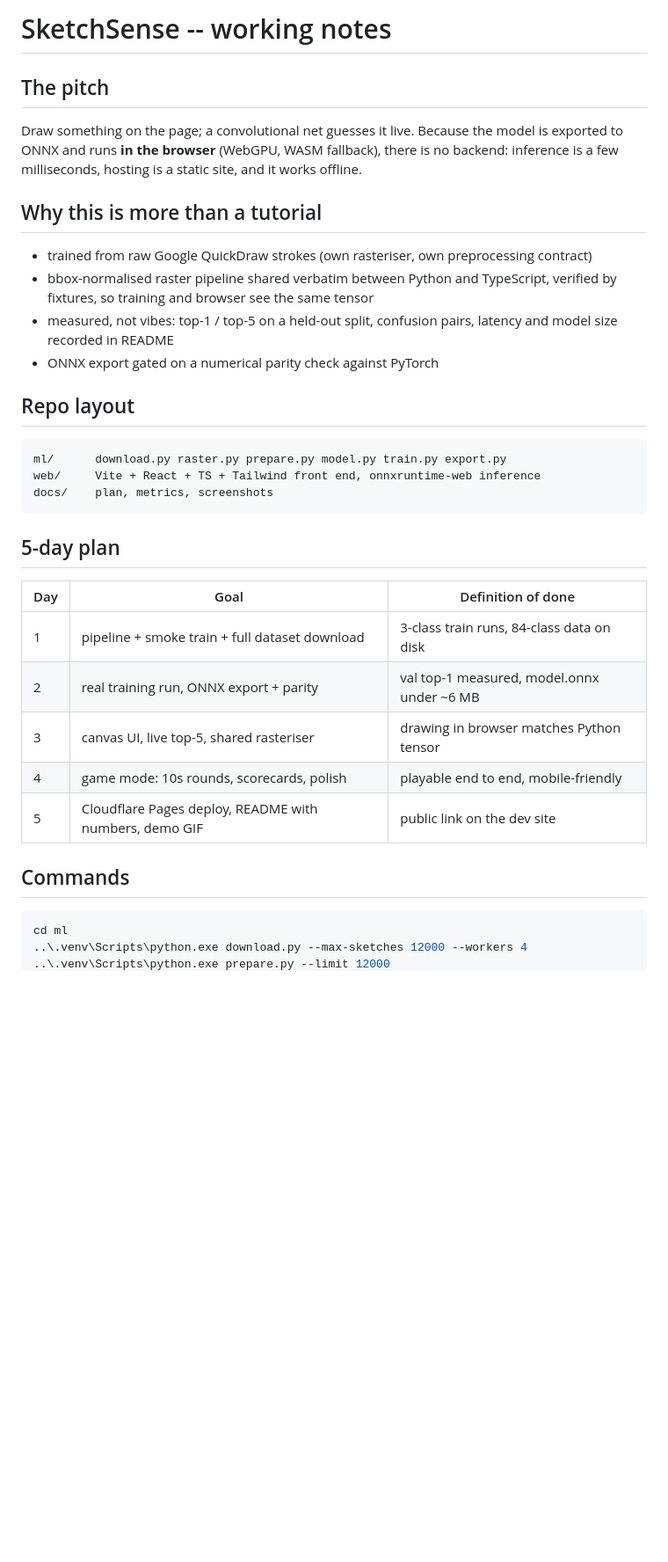
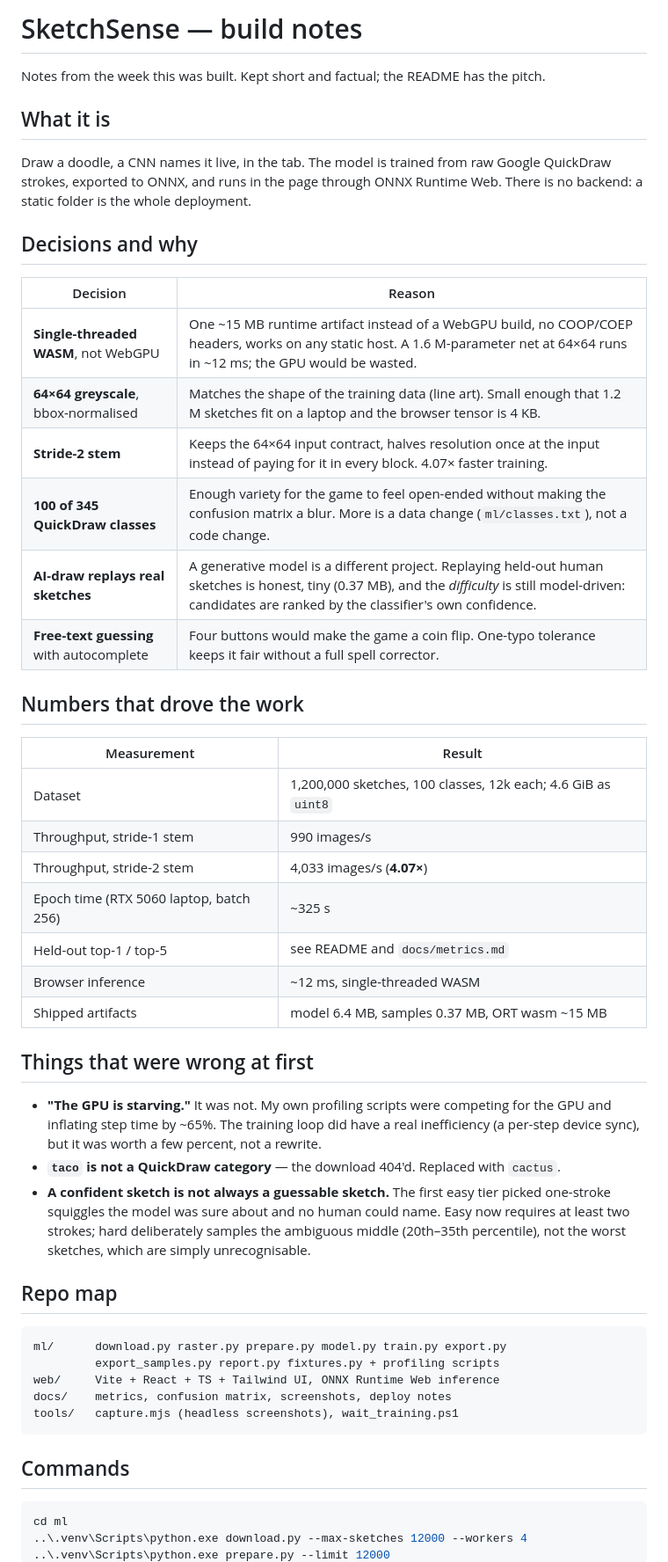
Before and after one commit to CoresCode/SketchSense, a Markdown page: docs/PLAN.md, the part around one of its changes. Shown at 88% size. Rendered like a GitHub page; blank space fills up the shorter version.

````diff
--- a/docs/PLAN.md
+++ b/docs/PLAN.md
@@ -1,35 +1,59 @@
-# SketchSense -- working notes
+# SketchSense — build notes
 
-## The pitch
-Draw something on the page; a convolutional net guesses it live. Because the model is
-exported to ONNX and runs **in the browser** (WebGPU, WASM fallback), there is no backend:
-inference is a few milliseconds, hosting is a static site, and it works offline.
+Notes from the week this was built. Kept short and factual; the README has the pitch.
 
-## Why this is more than a tutorial
-* trained from raw Google QuickDraw strokes (own rasteriser, own preprocessing contract)
-* bbox-normalised raster pipeline shared verbatim between Python and TypeScript, verified
-  by fixtures, so training and browser see the same tensor
-* measured, not vibes: top-1 / top-5 on a held-out split, confusion pairs, latency and
-  model size recorded in README
-* ONNX export gated on a numerical parity check against PyTorch
+## What it is
 
-## Repo layout
+Draw a doodle, a CNN names it live, in the tab. The model is trained from raw Google
+QuickDraw strokes, exported to ONNX, and runs in the page through ONNX Runtime Web. There is
+no backend: a static folder is the whole deployment.
+
+## Decisions and why
+
+| Decision | Reason |
+|---|---|
+| **Single-threaded WASM**, not WebGPU | One ~15 MB runtime artifact instead of a WebGPU build, no COOP/COEP headers, works on any static host. A 1.6 M-parameter net at 64×64 runs in ~12 ms; the GPU would be wasted. |
+| **64×64 greyscale**, bbox-normalised | Matches the shape of the training data (line art). Small enough that 1.2 M sketches fit on a laptop and the browser tensor is 4 KB. |
+| **Stride-2 stem** | Keeps the 64×64 input contract, halves resolution once at the input instead of paying for it in every block. 4.07× faster training. |
+| **100 of 345 QuickDraw classes** | Enough variety for the game to feel open-ended without making the confusion matrix a blur. More is a data change (`ml/classes.txt`), not a code change. |
+| **AI-draw replays real sketches** | A generative model is a different project. Replaying held-out human sketches is honest, tiny (0.37 MB), and the *difficulty* is still model-driven: candidates are ranked by the classifier's own confidence. |
+| **Free-text guessing** with autocomplete | Four buttons would make the game a coin flip. One-typo tolerance keeps it fair without a full spell corrector. |
+
+## Numbers that drove the work
+
+| Measurement | Result |
+|---|---|
+| Dataset | 1,200,000 sketches, 100 classes, 12k each; 4.6 GiB as `uint8` |
+| Throughput, stride-1 stem | 990 images/s |
+| Throughput, stride-2 stem | 4,033 images/s (**4.07×**) |
+| Epoch time (RTX 5060 laptop, batch 256) | ~325 s |
+| Held-out top-1 / top-5 | see README and `docs/metrics.md` |
+| Browser inference | ~12 ms, single-threaded WASM |
+| Shipped artifacts | model 6.4 MB, samples 0.37 MB, ORT wasm ~15 MB |
+
+## Things that were wrong at first
+
+* **"The GPU is starving."** It was not. My own profiling scripts were competing for the GPU
+  and inflating step time by ~65%. The training loop did have a real inefficiency (a
+  per-step device sync), but it was worth a few percent, not a rewrite.
+* **`taco` is not a QuickDraw category** — the download 404'd. Replaced with `cactus`.
+* **A confident sketch is not always a guessable sketch.** The first easy tier picked
+  one-stroke squiggles the model was sure about and no human could name. Easy now requires at
+  least two strokes; hard deliberately samples the ambiguous middle (20th–35th percentile),
+  not the worst sketches, which are simply unrecognisable.
+
+## Repo map
+
 ```
 ml/      download.py raster.py prepare.py model.py train.py export.py
-web/     Vite + React + TS + Tailwind front end, onnxruntime-web inference
-docs/    plan, metrics, screenshots
+         export_samples.py report.py fixtures.py + profiling scripts
+web/     Vite + React + TS + Tailwind UI, ONNX Runtime Web inference
+docs/    metrics, confusion matrix, screenshots, deploy notes
+tools/   capture.mjs (headless screenshots), wait_training.ps1
 ```
 
-## 5-day plan
-| Day | Goal | Definition of done |
-|---|---|---|
-| 1 | pipeline + smoke train + full dataset download | 3-class train runs, 84-class data on disk |
-| 2 | real training run, ONNX export + parity | val top-1 measured, model.onnx under ~6 MB |
-| 3 | canvas UI, live top-5, shared rasteriser | drawing in browser matches Python tensor |
-| 4 | game mode: 10s rounds, scorecards, polish | playable end to end, mobile-friendly |
-| 5 | Cloudflare Pages deploy, README with numbers, demo GIF | public link on the dev site |
+## Commands
 
-## Commands
 ```powershell
 cd ml
 ..\.venv\Scripts\python.exe download.py --max-sketches 12000 --workers 4
````
Also changed, not shown: other parts of docs/PLAN.md (+6 -2 lines), README.md (+45 -3 lines), docs/DEPLOY.md (+6 -7 lines), docs/shots/aidraw-easy.png (added), docs/shots/aidraw-hard.png (added), docs/shots/live.png (added), docs/shots/preview-build.png (added), docs/shots/speed.png (added), 10 other files.
